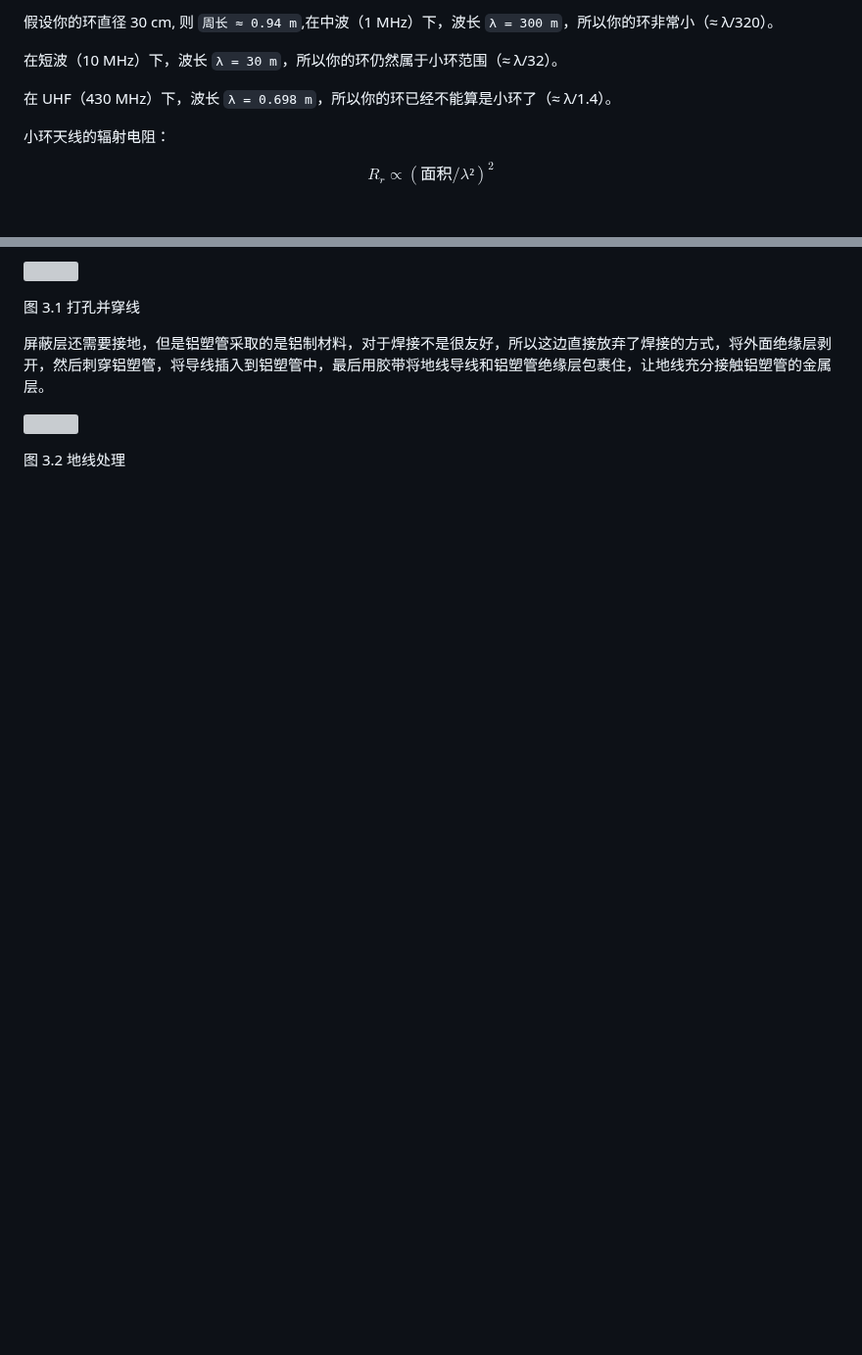
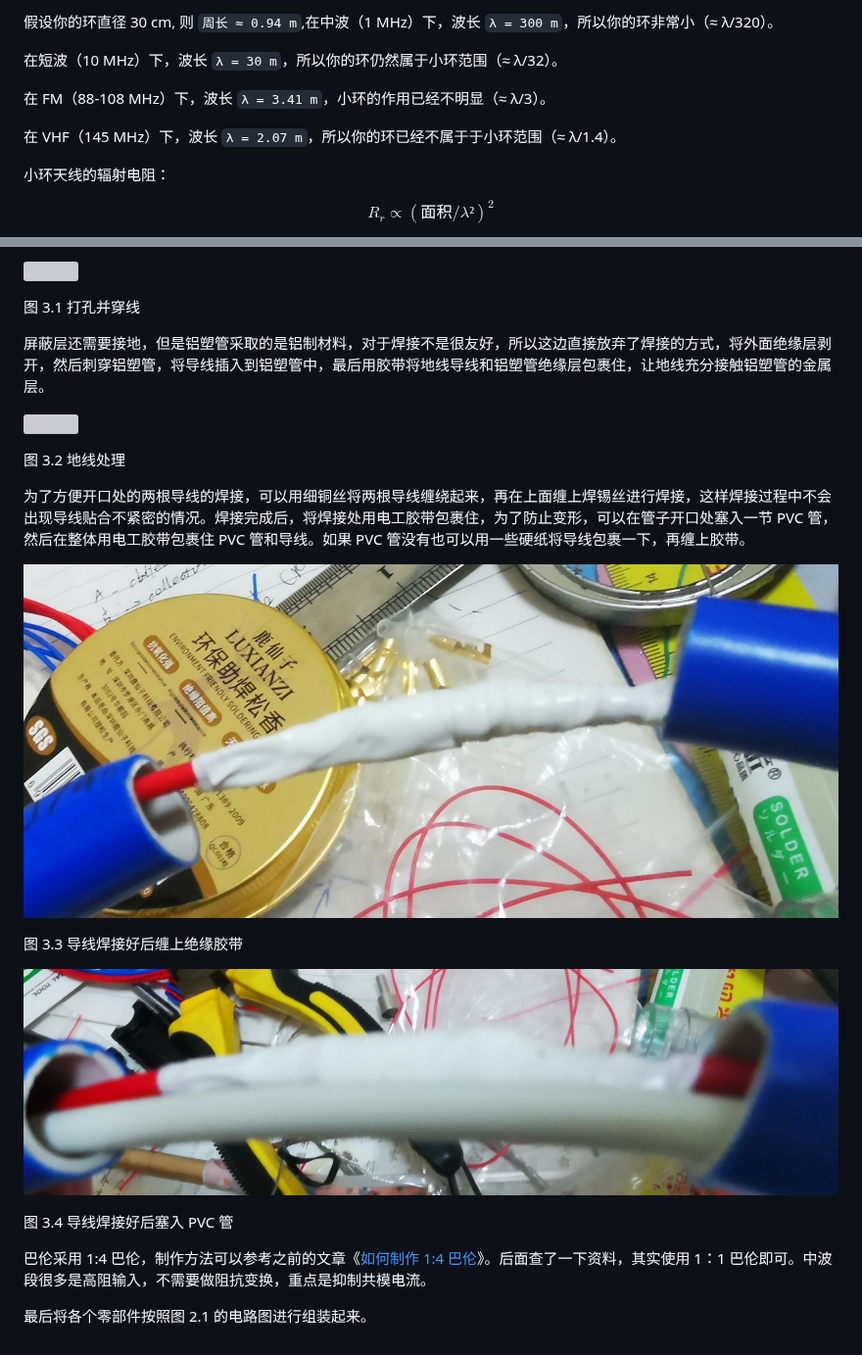
Before and after one commit to whyun-radio/ant, a Markdown page: text/ant-radio.md, 2 parts joined by grey strips. Shown at 98% size. Rendered like a GitHub page; pictures changed too: text/images/line_connected.jpg (added), text/images/line_with_pvc_pipe.jpg (added); blank space fills up the shorter version; grey boxes are pictures that could not be loaded.

```diff
--- a/text/ant-radio.md
+++ b/text/ant-radio.md
@@ -21,7 +21,9 @@
 
 在短波（10 MHz）下，波长 `λ = 30 m`，所以你的环仍然属于小环范围（≈ λ/32）。
 
-在 UHF（430 MHz）下，波长 `λ = 0.698 m`，所以你的环已经不能算是小环了（≈ λ/1.4）。
+在 FM（88-108 MHz）下，波长 `λ = 3.41 m`，小环的作用已经不明显（≈ λ/3）。
+
+在 VHF（145 MHz）下，波长 `λ = 2.07 m`，所以你的环已经不属于于小环范围（≈ λ/1.4）。
 
 
 小环天线的辐射电阻：
@@ -82,3 +91,17 @@ $$
 ![](images/ground_wire.jpg)
 
 图 3.2 地线处理
+
+为了方便开口处的两根导线的焊接，可以用细铜丝将两根导线缠绕起来，再在上面缠上焊锡丝进行焊接，这样焊接过程中不会出现导线贴合不紧密的情况。焊接完成后，将焊接处用电工胶带包裹住，为了防止变形，可以在管子开口处塞入一节 PVC 管，然后在整体用电工胶带包裹住 PVC 管和导线。如果 PVC 管没有也可以用一些硬纸将导线包裹一下，再缠上胶带。
+
+![](images/line_connected.jpg)
+
+图 3.3 导线焊接好后缠上绝缘胶带
+
+![](images/line_with_pvc_pipe.jpg)
+
+图 3.4 导线焊接好后塞入 PVC 管
+
+巴伦采用 1:4 巴伦，制作方法可以参考之前的文章《[如何制作 1:4 巴伦](https://www.hamuniverse.com/kb1lqc41balun.html)》。后面查了一下资料，其实使用 1：1 巴伦即可。中波段很多是高阻输入，不需要做阻抗变换，重点是抑制共模电流。
+
+最后将各个零部件按照图 2.1 的电路图进行组装起来。
```
Also changed, not shown: other parts of text/ant-radio.md (+9 -2 lines), text/balun_custom.md (+6 -1 lines), text/images/1-1balun.jpg (added), text/images/fto3.5mm.jpg (added).
